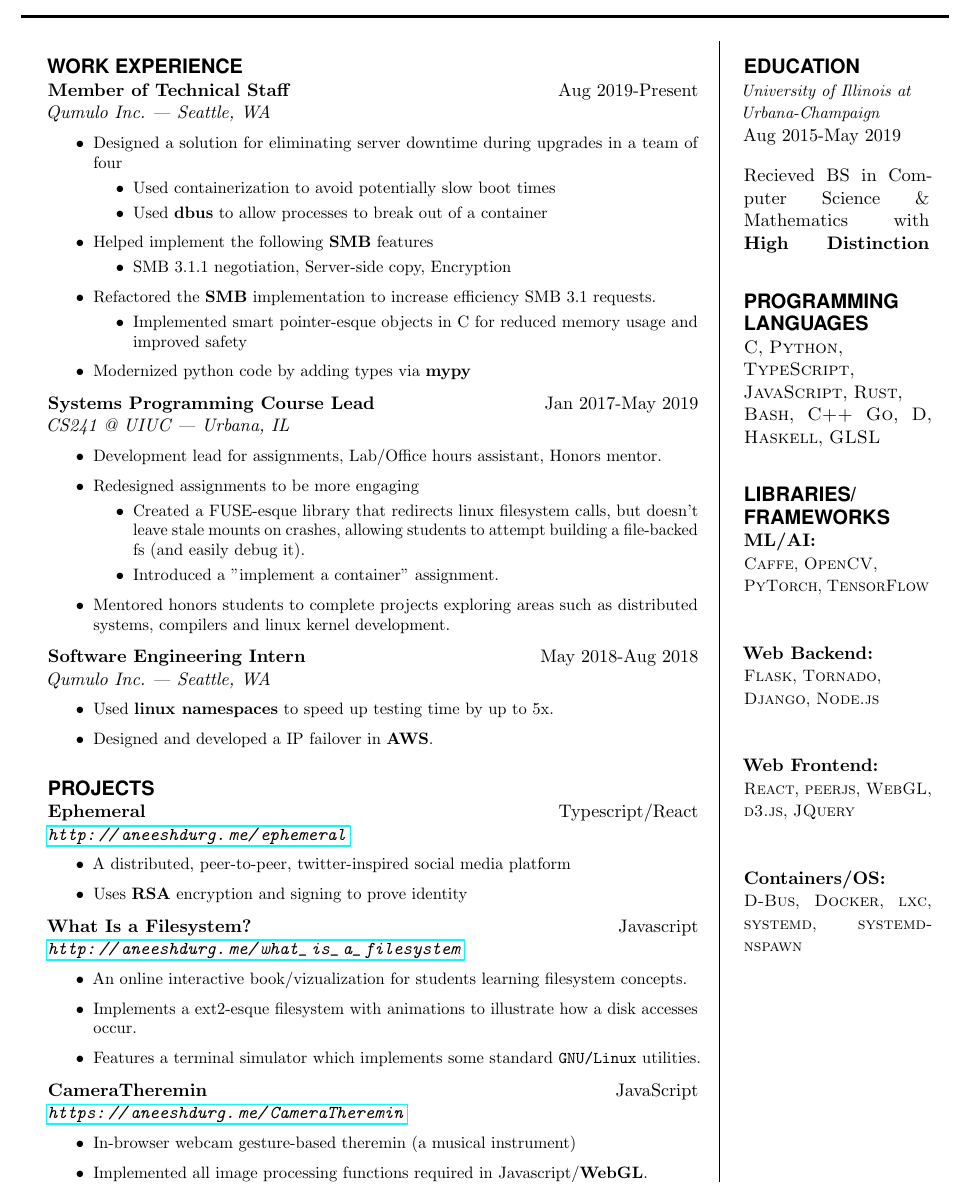
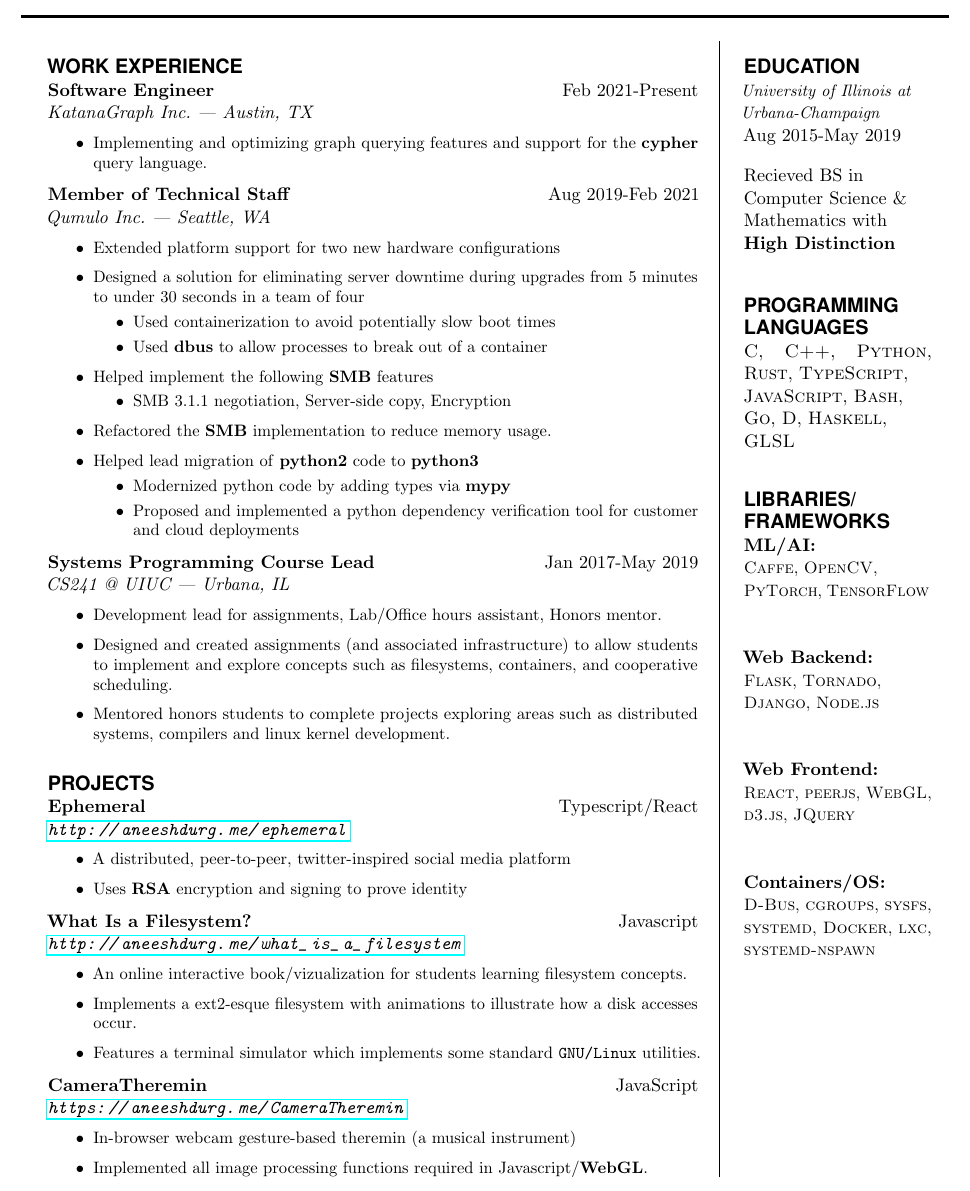
Before and after one commit to aneeshdurg/resume, a LaTeX CV (resume.tex): part of the page, cut so that both start at the same text. Compiled offline with pdfLaTeX.

Commit message:
Update resume

```diff
--- a/resume.tex
+++ b/resume.tex
@@ -95,10 +95,16 @@ Email: aneeshdurg17@gmail.com $\vert$ Website: \url{aneeshdurg.me} $\vert$ Githu
 
 \NewPart{Work experience}{}
 
-\EducationEntry{Member of Technical Staff}{Aug 2019-Present}{Qumulo Inc. | Seattle, WA}{
+\EducationEntry{Software Engineer}{Feb 2021-Present}{KatanaGraph Inc. | Austin, TX}{
 \begin{itemize}
-    % reword
-  \item[$\bullet$] Designed a solution for eliminating server downtime during upgrades in a team of four
+  \item[$\bullet$] Implementing and optimizing graph querying features and support for the \textbf{cypher} query language.
+\end{itemize}
+}
+
+\EducationEntry{Member of Technical Staff}{Aug 2019-Feb 2021}{Qumulo Inc. | Seattle, WA}{
+\begin{itemize}
+  \item[$\bullet$] Extended platform support for two new hardware configurations
+  \item[$\bullet$] Designed a solution for eliminating server downtime during upgrades from 5 minutes to under 30 seconds in a team of four
     \begin{itemize}
         \item[$\bullet$] Used containerization to avoid potentially slow boot times
         \item[$\bullet$] Used \textbf{dbus} to allow processes to break out of a container
@@ -108,30 +114,20 @@ Email: aneeshdurg17@gmail.com $\vert$ Website: \url{aneeshdurg.me} $\vert$ Githu
       \item[$\bullet$] SMB 3.1.1 negotiation, Server-side copy, Encryption
     \end{itemize}
     % highlight the problem solved
-  \item[$\bullet$] Refactored the \textbf{SMB} implementation to increase efficiency SMB 3.1 requests.
+  \item[$\bullet$] Refactored the \textbf{SMB} implementation to reduce memory usage.
+  \item[$\bullet$] Helped lead migration of \textbf{python2} code to \textbf{python3}
     \begin{itemize}
-      \item[$\bullet$] Implemented smart pointer-esque objects in C for reduced memory usage and improved safety
+      \item[$\bullet$] Modernized python code by adding types via \textbf{mypy}
+      \item[$\bullet$] Proposed and implemented a python dependency verification tool for customer and cloud deployments
     \end{itemize}
-  \item[$\bullet$] Modernized python code by adding types via \textbf{mypy}
-  \end{itemize}
+\end{itemize}
 }
 
 \EducationEntry{Systems Programming Course Lead}{Jan 2017-May 2019}{CS241 @ UIUC | Urbana, IL}{
 \begin{itemize}
   \item[$\bullet$] Development lead for assignments, Lab/Office hours assistant, Honors mentor.
-  \item[$\bullet$] Redesigned assignments to be more engaging
-    \begin{itemize}
-        \item[$\bullet$] Created a FUSE-esque library that redirects linux filesystem calls, but doesn't leave stale mounts on crashes, allowing students to attempt building a file-backed fs (and easily debug it).
-      \item[$\bullet$] Introduced a "implement a container" assignment.
-    \end{itemize}
+  \item[$\bullet$] Designed and created assignments (and associated infrastructure) to allow students to implement and explore concepts such as filesystems, containers, and cooperative scheduling.
   \item[$\bullet$] Mentored honors students to complete projects exploring areas such as distributed systems, compilers and linux kernel development.
-\end{itemize}
-}
-
-\EducationEntry{Software Engineering Intern}{May 2018-Aug 2018}{Qumulo Inc. | Seattle, WA}{
-\begin{itemize}
-  \item[$\bullet$] Used \textbf{linux namespaces} to speed up testing time by up to 5x.
-  \item[$\bullet$] Designed and developed a IP failover in \textbf{AWS}.
 \end{itemize}
 }
 
@@ -172,21 +168,22 @@ Email: aneeshdurg17@gmail.com $\vert$ Website: \url{aneeshdurg.me} $\vert$ Githu
 \SkillsEntry{
   \small
     University of Illinois at\newline Urbana-Champaign
-  \normalsize \newline}{Aug 2015-May 2019}{\sepspace Recieved BS in Computer Science \& Mathematics with \textbf{High Distinction}}{}%{\textbf{Current GPA:} 3.57/4.00\newline
-\sepspace
+  \normalsize \newline}{Aug 2015-May 2019}{
+    \sepspace Recieved BS in \newline Computer Science \& \newline Mathematics with \newline \textbf{High Distinction}\newline}{}%{\textbf{Current GPA:} 3.57/4.00\newline
+
 \sepspace
 \NewPart{Programming Languages}{} \newline
     \SkillsEntry{}{
       \textsc{C},
-      \textsc{Python},\newline
-      \textsc{TypeScript},
+      \textsc{C++},
+      \textsc{Python},
+      \textsc{Rust},
+      \textsc{TypeScript},\newline
       \textsc{JavaScript},
-      \textsc{Rust},\newline
-      \textsc{Bash},
-      \textsc{C++}
+      \textsc{Bash},\newline
       \textsc{Go},
       \textsc{D},
-      \textsc{Haskell},
+      \textsc{Haskell},\newline
       \textsc{GLSL}
     }
 
@@ -230,9 +227,11 @@ Email: aneeshdurg17@gmail.com $\vert$ Website: \url{aneeshdurg.me} $\vert$ Githu
   \newline
   \small
     \textsc{D-Bus},
+    \textsc{cgroups},
+    \textsc{sysfs},
+    \textsc{systemd},
     \textsc{Docker},
     \textsc{lxc},
-    \textsc{systemd},
     \textsc{systemd-nspawn}
   \normalsize
 }
```
Also changed, not shown: scratch.tex (+6 -0 lines), resume.pdf, 1 other file.
